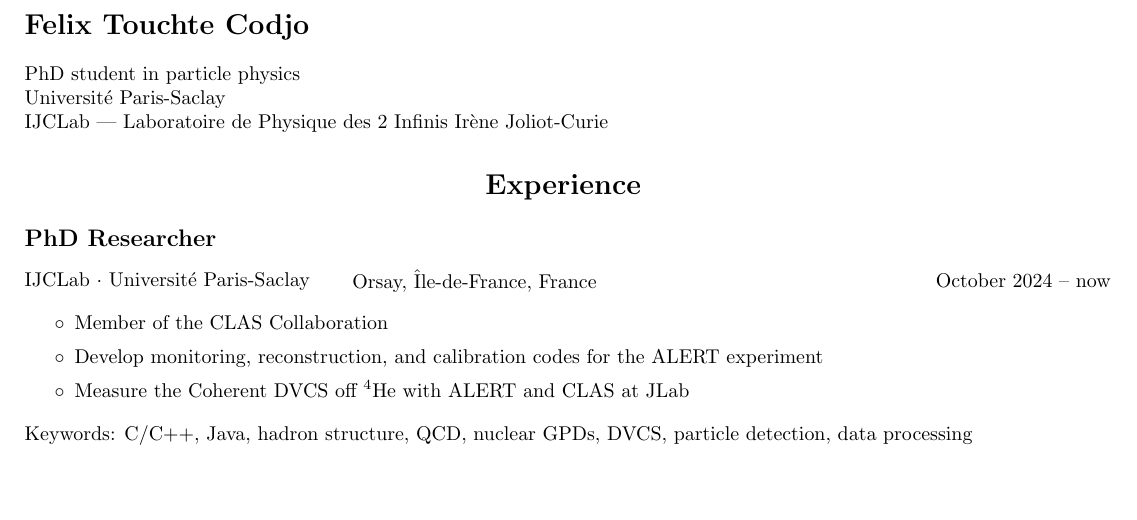
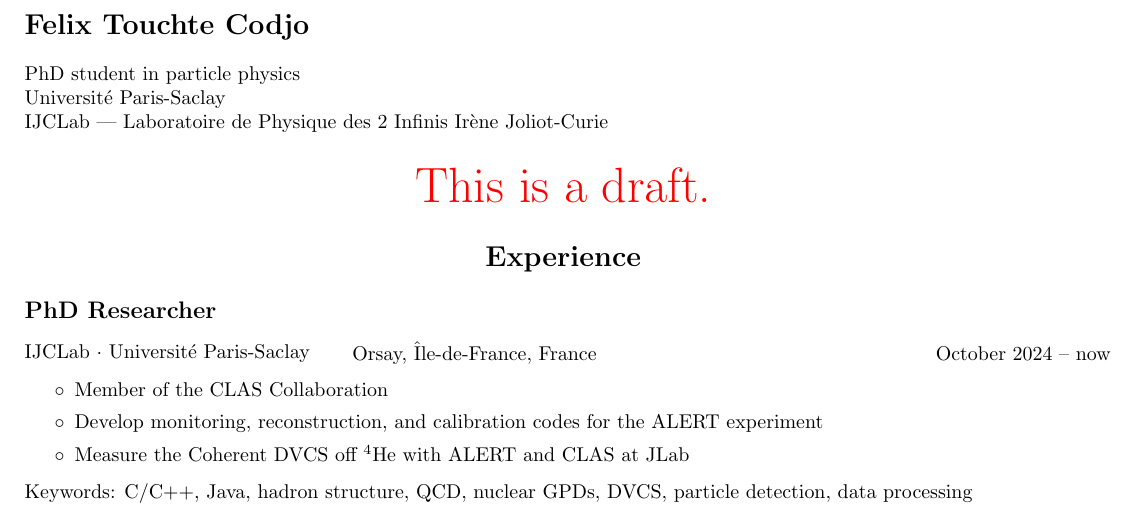
Before and after one commit to ftouchte/ftouchte.github.io, a LaTeX CV (cv/cv.tex): part of the page, cut so that both start at the same text, the shorter picture padded with empty space. Compiled offline with pdfLaTeX.

Commit message:
add warnings: the cv is a draft

```diff
--- a/cv/cv.tex
+++ b/cv/cv.tex
@@ -35,6 +35,11 @@ Université Paris-Saclay
 IJCLab | Laboratoire de Physique des 2 Infinis Irène Joliot-Curie
 
 
+
+\begin{center}
+    \Huge
+    {\color{red} This is a draft.}
+\end{center}
 %\section*{\centering Profil}
 
 % ========================
```
Also changed, not shown: 1 other file.
